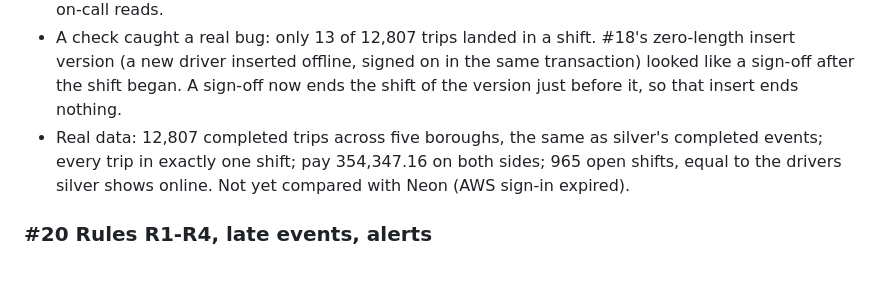
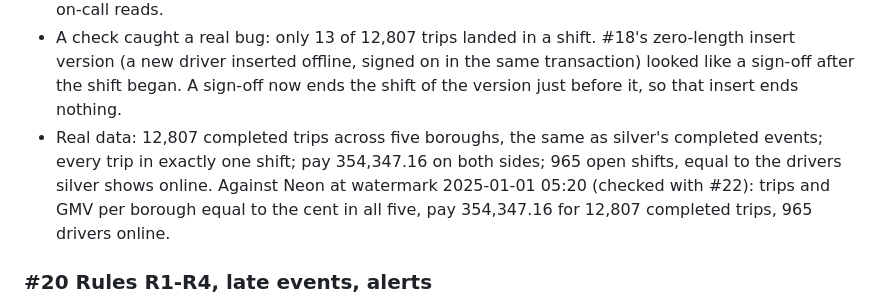
Before and after one commit to haotieu2001/ridepulse, a Markdown page: docs/journal.md, the part around the change. Drawn GitHub-style; blank space fills up the shorter version.

Commit message:
journal: #23's KPIs equal Neon's
Co-Authored-By: Claude Opus 5.5 <noreply@anthropic.com>

```diff
--- a/docs/journal.md
+++ b/docs/journal.md
@@ -791,8 +791,9 @@ Plans this builds from: `ridepulse-project-plan-v6.html` (project 1) and
   inserted offline, signed on in the same transaction) looked like a sign-off after the shift began. A sign-off now ends
   the shift of the version just before it, so that insert ends nothing.
 - Real data: 12,807 completed trips across five boroughs, the same as silver's completed events; every trip in exactly
-  one shift; pay 354,347.16 on both sides; 965 open shifts, equal to the drivers silver shows online. Not yet compared
-  with Neon (AWS sign-in expired).
+  one shift; pay 354,347.16 on both sides; 965 open shifts, equal to the drivers silver shows online. Against Neon at
+  watermark 2025-01-01 05:20 (checked with #22): trips and GMV per borough equal to the cent in all five, pay
+  354,347.16 for 12,807 completed trips, 965 drivers online.
 
 ### #20 Rules R1-R4, late events, alerts
 - Decision (issue comment, 2026-11-04): supply as of the last tick at or before a window's end (option A). Each tick's
```
